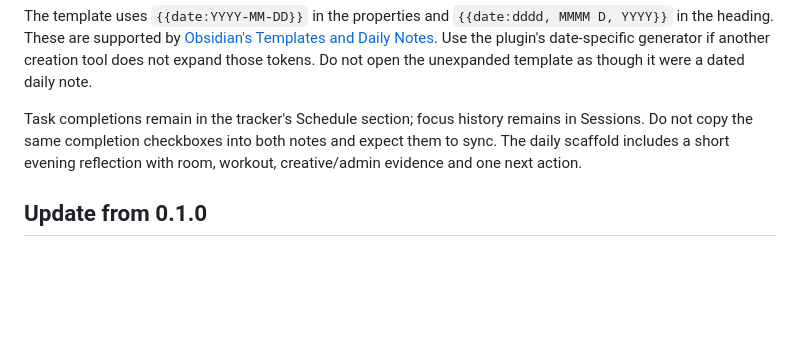
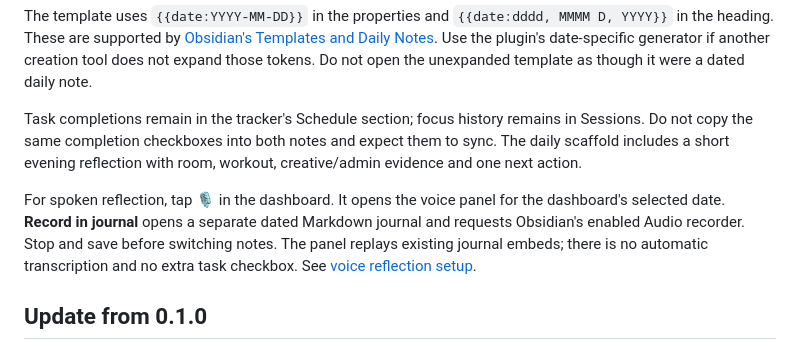
Before and after one commit to jogurtfm/color-sprint, a Markdown page: DAILY.md, the part around the change. GitHub-like rendering; blank space fills up the shorter version.

```diff
--- a/DAILY.md
+++ b/DAILY.md
@@ -76,6 +76,8 @@ The template uses `{{date:YYYY-MM-DD}}` in the properties and `{{date:dddd, MMMM
 
 Task completions remain in the tracker's Schedule section; focus history remains in Sessions. Do not copy the same completion checkboxes into both notes and expect them to sync. The daily scaffold includes a short evening reflection with room, workout, creative/admin evidence and one next action.
 
+For spoken reflection, tap **🎙** in the dashboard. It opens the voice panel for the dashboard's selected date. **Record in journal** opens a separate dated Markdown journal and requests Obsidian's enabled Audio recorder. Stop and save before switching notes. The panel replays existing journal embeds; there is no automatic transcription and no extra task checkbox. See [voice reflection setup](README.md#capture-a-voice-reflection--new-in-070).
+
 ## Update from 0.1.0
 
 Ask BRAT to check for updates, then disable/re-enable Color Sprint or reload Obsidian to load the new code. Existing tracker files require no migration. Version 0.2.0 requires Obsidian 1.5.7 or later. Plugin configuration and the Daily Notes template may need to be selected separately on each device, depending on your sync settings.
```
Also changed, not shown: README.md (+13 -0 lines), docs/completion-preview.png, docs/digest-preview.png, docs/mobile-dark-preview.png, docs/mobile-preview.png, docs/voice-reflection-preview.png (added), 13 other files.
